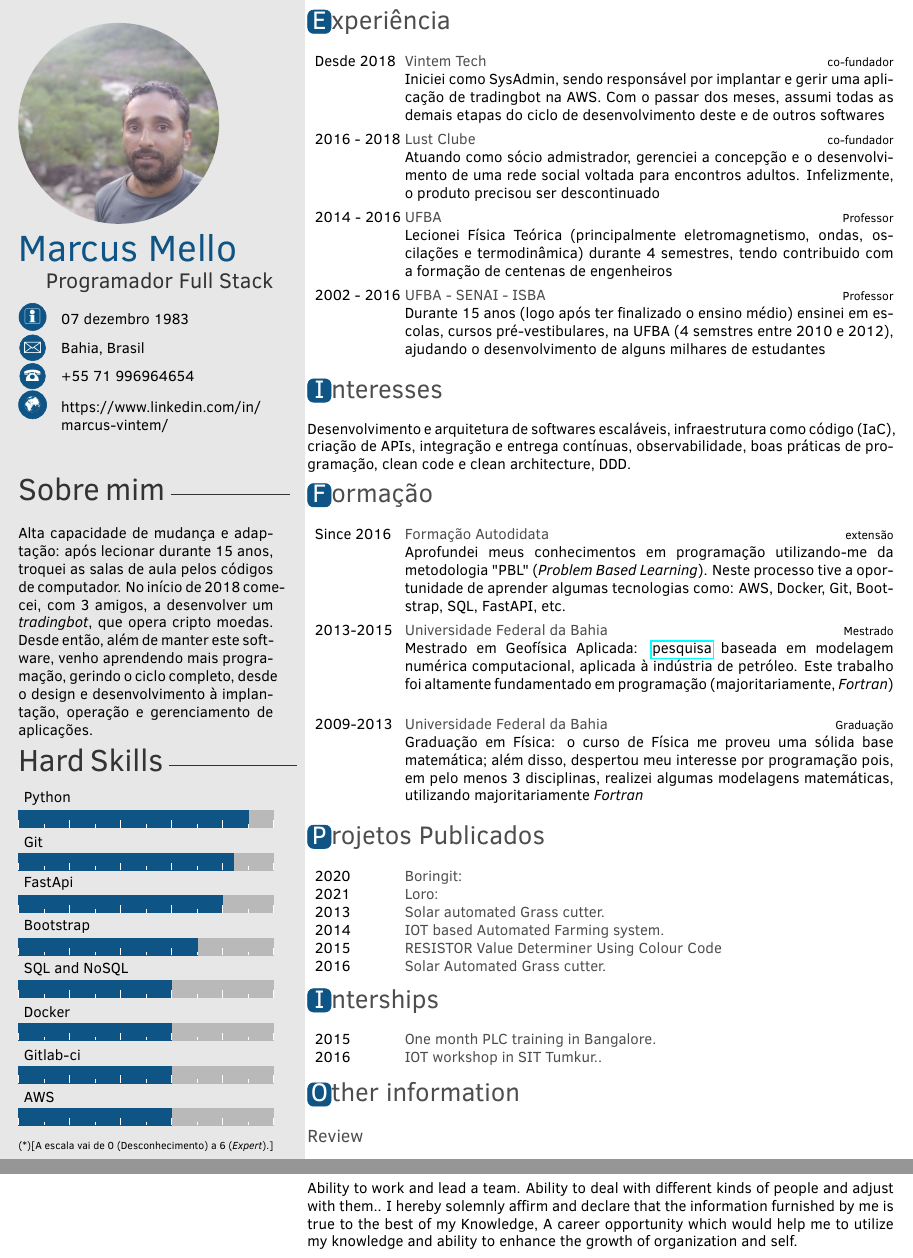
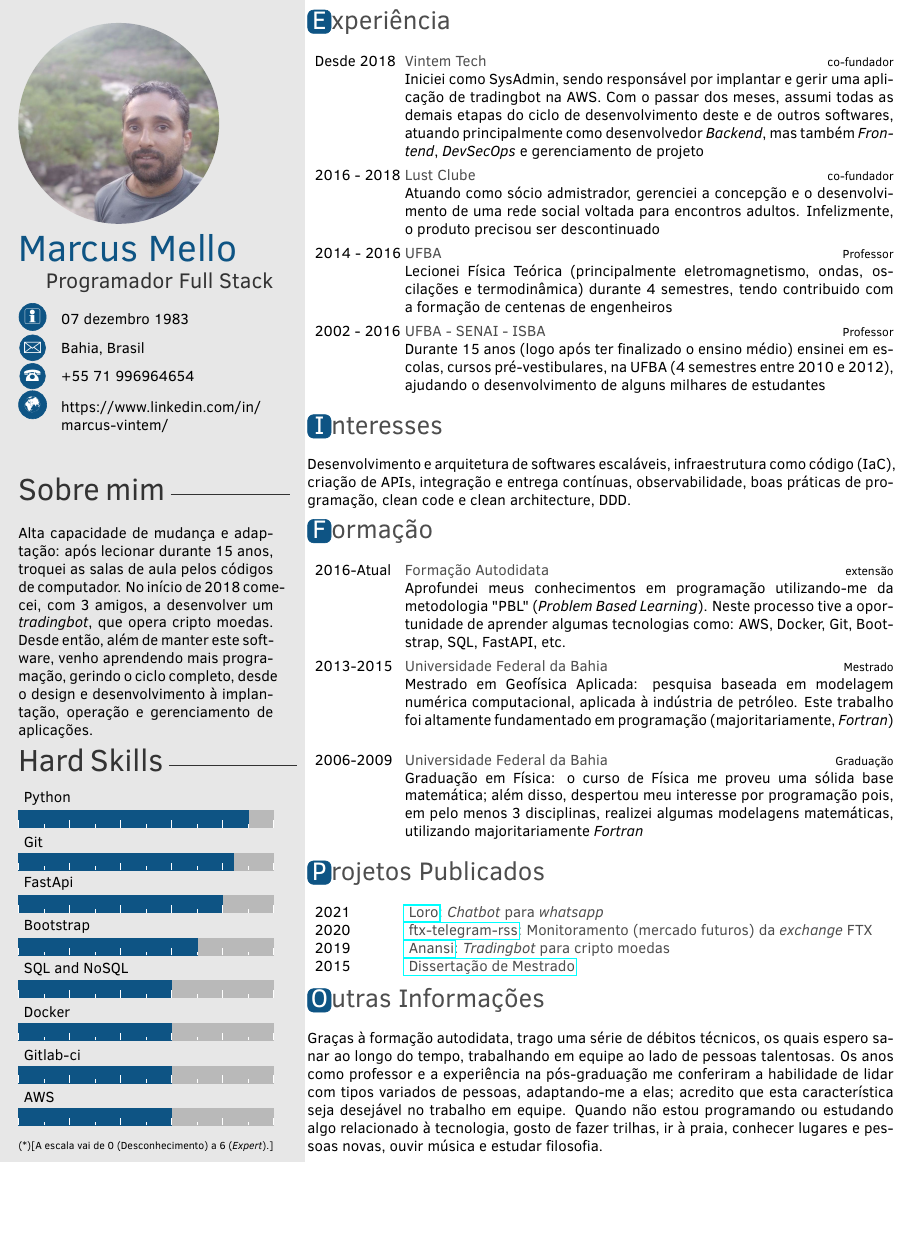
Before and after one commit to marcusmello/marcusmello, a LaTeX CV (resume/marcus_resume_v01_pt-br.tex): two parts of pages 1 and 2 of 2 before the commit and part of the page after it, the two joined at a grey line, cut so that both start at the same text, the shorter picture padded with empty space. Compiled offline with pdfLaTeX.

Commit message:
refactor(resume): finish resume

```diff
--- a/resume/marcus_resume_v01_pt-br.tex
+++ b/resume/marcus_resume_v01_pt-br.tex
@@ -90,7 +90,9 @@ e gerenciamento de aplicações.}
 		Iniciei como SysAdmin, sendo responsável por implantar e gerir
 		uma aplicação de tradingbot na AWS. Com o passar dos meses,
 		assumi todas as demais etapas do ciclo de desenvolvimento deste
-		e de outros softwares
+		e de outros softwares, atuando principalmente como desenvolvedor
+		\textit{Backend}, mas também \textit{Frontend},
+		\textit{DevSecOps} e gerenciamento de projeto
 		}
 
 	\twentyitem{2016 - 2018}{Lust Clube}{co-fundador}{
@@ -107,7 +109,7 @@ e gerenciamento de aplicações.}
 
 	\twentyitem{2002 - 2016}{UFBA - SENAI - ISBA}{Professor}{
 		Durante 15 anos (logo após ter finalizado o ensino médio) ensinei
-		em escolas, cursos pré-vestibulares, na UFBA (4 semstres entre 2010
+		em escolas, cursos pré-vestibulares, na UFBA (4 semestres entre 2010
 		e 2012), ajudando o desenvolvimento de alguns milhares de estudantes
 		}
 
@@ -134,21 +136,20 @@ architecture, DDD.
 
 	%\twentyitem{<dates>}{<title>}{<location>}{<description>}
 
-	\twentyitem{Since 2016}{Formação Autodidata}{extensão}{
+	\twentyitem{2016-Atual}{Formação Autodidata}{extensão}{
 		Aprofundei meus conhecimentos em programação utilizando-me da
 		metodologia "PBL" (\textit{Problem Based Learning}). Neste
 		processo tive a oportunidade de aprender algumas tecnologias
 		como: AWS, Docker, Git, Bootstrap, SQL, FastAPI, etc.}
 
 	\twentyitem{2013-2015}{Universidade Federal da Bahia}{Mestrado}{
-		Mestrado em Geofísica Aplicada:
-		\href{http://www.pggeofisica.ufba.br/media/uploads/publicacoes/321.pdf}{pesquisa}
-		baseada em modelagem numérica computacional, aplicada à
-		indústria de petróleo. Este trabalho foi altamente fundamentado
-		em programação (majoritariamente, \textit{Fortran})
+		Mestrado em Geofísica Aplicada: pesquisa baseada em modelagem
+		numérica computacional, aplicada à indústria de petróleo. Este
+		trabalho foi altamente fundamentado em programação
+		(majoritariamente, \textit{Fortran})
 		}
 
-	\twentyitem{2009-2013}{Universidade Federal da Bahia}{Graduação}{
+	\twentyitem{2006-2009}{Universidade Federal da Bahia}{Graduação}{
 		Graduação em Física: o curso de Física  me proveu uma sólida
 		base matemática; além disso, despertou meu interesse por
 		programação pois, em pelo menos 3 disciplinas, realizei algumas
@@ -168,40 +169,35 @@ architecture, DDD.
 
 	%\twentyitemshort{<dates>}{<title/description>}
 
-	\twentyitemshort{2020}{Boringit: }
-	\twentyitemshort{2021}{Loro: }
-	\twentyitemshort{2013}{Solar automated Grass cutter.}
-	\twentyitemshort{2014}{IOT based Automated Farming system.}
-	\twentyitemshort{2015}{RESISTOR Value Determiner Using Colour Code}
-	\twentyitemshort{2016}{Solar Automated Grass cutter.}
+	\twentyitemshort{2021}{\href{https://github.com/marcusmello/loro}{
+		Loro}: \textit{Chatbot} para \textit{whatsapp}}
 
-\end{twentyshort}
+	\twentyitemshort{2020}{\href{https://github.com/marcusmello/ftx-telegram-rss}{
+		ftx-telegram-rss}: Monitoramento (mercado futuros) da \textit{exchange} FTX}
 
-%----------------------------------------------------------------------------------------
-%	 AWARDS
-%----------------------------------------------------------------------------------------
+	\twentyitemshort{2019}{\href{https://github.com/vintem-backup/anansi}{
+		Anansi}: \textit{Tradingbot} para cripto moedas}
 
-\section{Interships}
+	\twentyitemshort{2015}{\href{http://www.pggeofisica.ufba.br/media/uploads/publicacoes/321.pdf}{
+		Dissertação de Mestrado}}
 
-\begin{twentyshort} % Environment for a short list with no descriptions
-	\twentyitemshort{2015}{One month PLC training in Bangalore.}
-	\twentyitemshort{2016}{IOT workshop in SIT Tumkur..}
-	%\twentyitemshort{<dates>}{<title/description>}
 \end{twentyshort}
 
 %----------------------------------------------------------------------------------------
 %	 OTHER INFORMATION
 %----------------------------------------------------------------------------------------
 
-\section{Other information}
+\section{Outras Informações}
 
-\subsection{Review}
-
-Ability to work and lead a team. Ability to deal with different kinds of
-people and adjust with them.. I hereby solemnly affirm and declare that
-the information furnished by me is true to the best of my Knowledge, A
-career opportunity which would help me to utilize my knowledge and
-ability to enhance the growth of organization and self.
+Graças à formação autodidata, trago uma série de débitos técnicos, os
+quais espero sanar ao longo do tempo, trabalhando em equipe ao lado de
+pessoas talentosas. Os anos como professor e a experiência na
+pós-graduação me conferiram a habilidade de lidar com tipos variados de
+pessoas, adaptando-me a elas; acredito que esta característica seja
+desejável no trabalho em equipe. Quando não estou programando ou
+estudando algo relacionado à tecnologia, gosto de fazer trilhas, ir à
+praia, conhecer lugares e pessoas novas, ouvir música e estudar
+filosofia.
 
 %----------------------------------------------------------------------------------------
 %	 SECOND PAGE EXAMPLE
```
